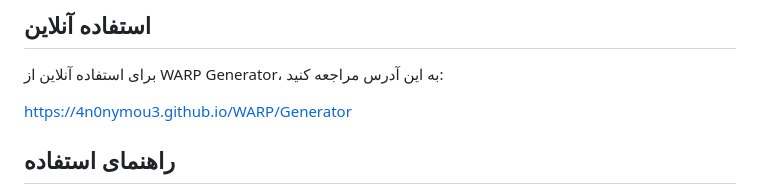
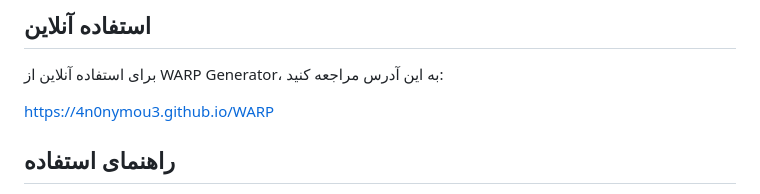
Before and after one commit to 4n0nymou3/WARP, a Markdown page: README.md, the part around the change. GitHub-like rendering.

```diff
--- a/README.md
+++ b/README.md
@@ -22,7 +22,7 @@
 
 برای استفاده آنلاین از WARP Generator، به این آدرس مراجعه کنید:
 
-[https://4n0nymou3.github.io/WARP/Generator](https://4n0nymou3.github.io/WARP)
+[https://4n0nymou3.github.io/WARP](https://4n0nymou3.github.io/WARP)
 
 ## راهنمای استفاده
 
```
